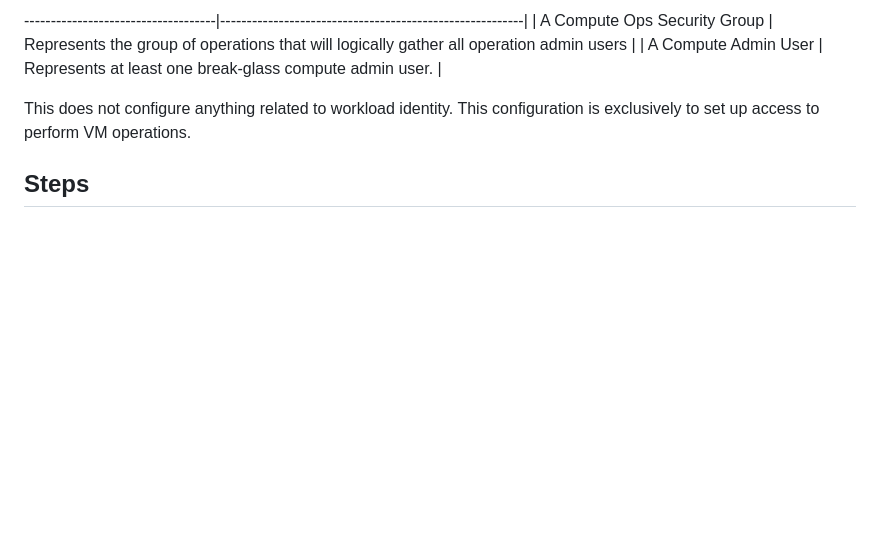
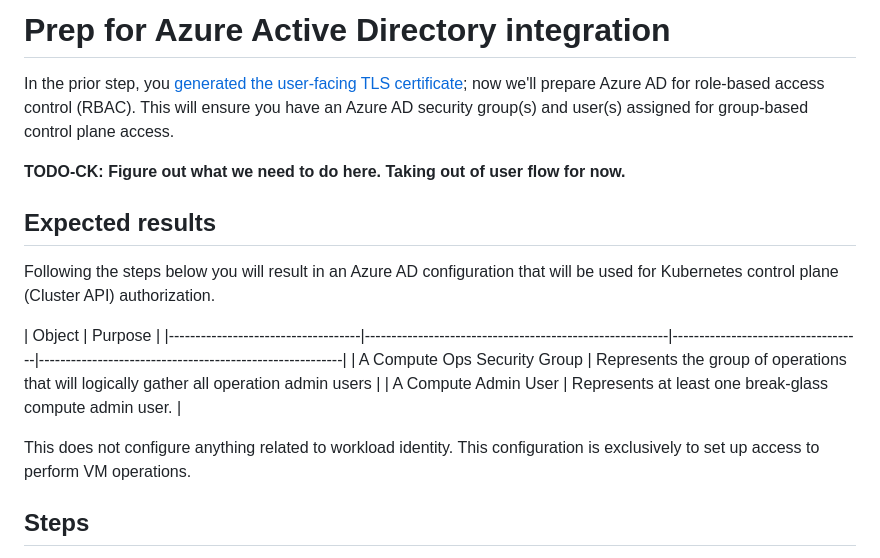
Before and after one commit to mspnp/iaas-landing-zone-baseline, a Markdown page: 03-aad.md, the part around the change. GitHub-like rendering; blank space fills up the shorter version.

Commit message:
reflow the steps a bit

```diff
--- a/03-aad.md
+++ b/03-aad.md
@@ -1,4 +1,15 @@
-------------------------------------|---------------------------------------------------------|
+# Prep for Azure Active Directory integration
+
+In the prior step, you [generated the user-facing TLS certificate](./02-ca-certificates.md); now we'll prepare Azure AD for role-based access control (RBAC). This will ensure you have an Azure AD security group(s) and user(s) assigned for group-based control plane access.
+
+**TODO-CK: Figure out what we need to do here.  Taking out of user flow for now.**
+
+## Expected results
+
+Following the steps below you will result in an Azure AD configuration that will be used for Kubernetes control plane (Cluster API) authorization.
+
+| Object                             | Purpose                                                 |
+|------------------------------------|---------------------------------------------------------|------------------------------------|---------------------------------------------------------|
 | A Compute Ops Security Group       | Represents the group of operations that will logically gather all operation admin users      |
 | A Compute Admin User               | Represents at least one break-glass compute admin user. |
 
```
Also changed, not shown: 02-ca-certificates.md (+1 -1 lines), 04-networking.md (+2 -0 lines).
